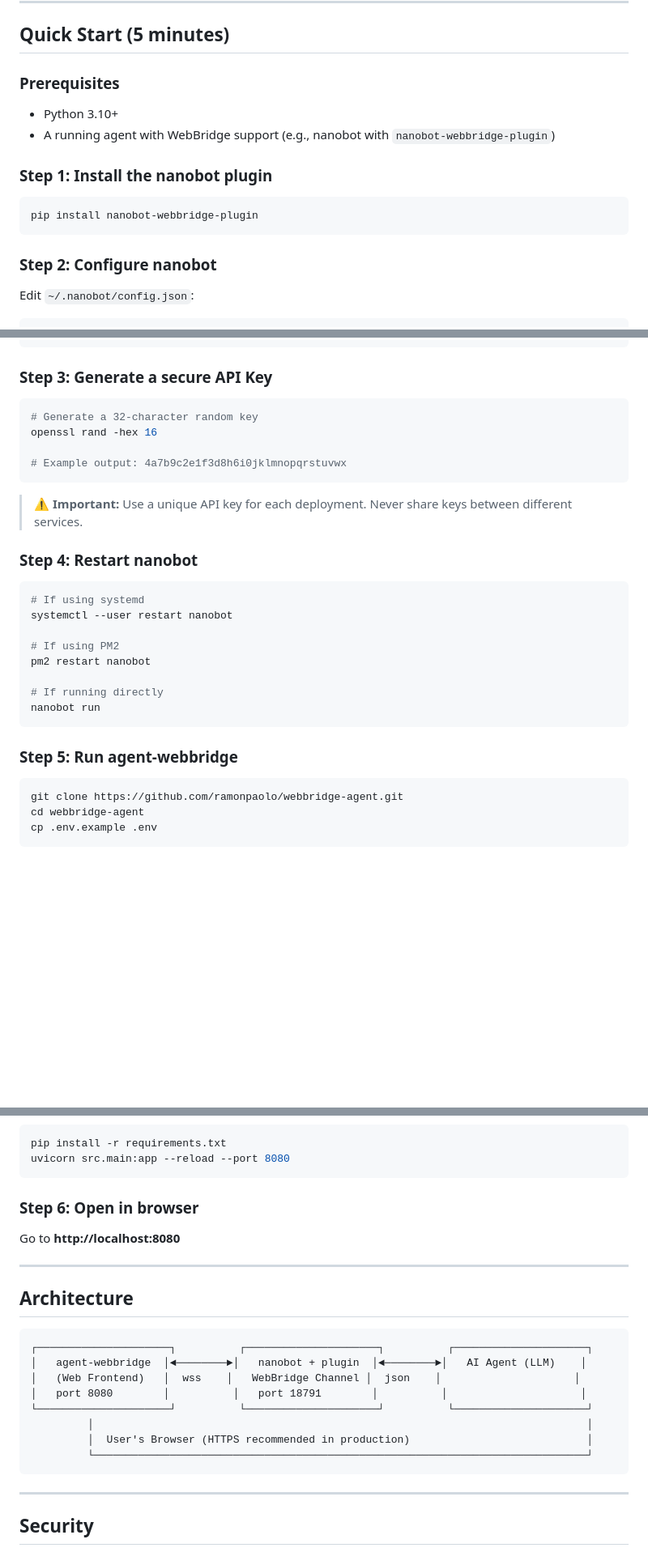
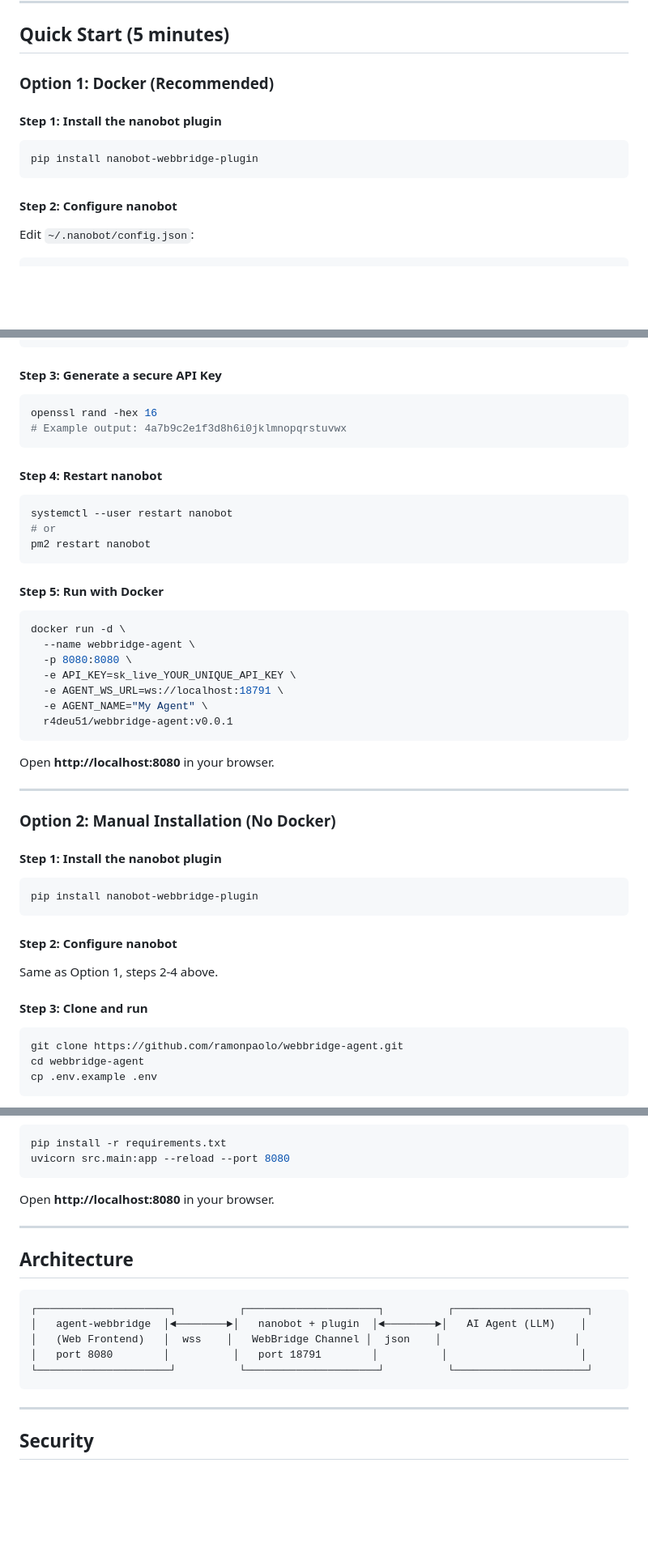
Before and after one commit to ramonpaolo/webbridge-agent, a Markdown page: README.md, 3 parts joined by grey strips. Shown at 81% size. Rendered like a GitHub page; blank space fills up the shorter version.

````diff
--- a/README.md
+++ b/README.md
@@ -21,18 +22,15 @@
 
 ## Quick Start (5 minutes)
 
-### Prerequisites
+### Option 1: Docker (Recommended)
 
-- Python 3.10+
-- A running agent with WebBridge support (e.g., nanobot with `nanobot-webbridge-plugin`)
-
-### Step 1: Install the nanobot plugin
+#### Step 1: Install the nanobot plugin
 
 ```bash
 pip install nanobot-webbridge-plugin
 ```
 
-### Step 2: Configure nanobot
+#### Step 2: Configure nanobot
 
 Edit `~/.nanobot/config.json`:
 
@@ -55,31 +53,50 @@ Edit `~/.nanobot/config.json`:
 }
 ```
 
-### Step 3: Generate a secure API Key
+#### Step 3: Generate a secure API Key
 
 ```bash
-# Generate a 32-character random key
 openssl rand -hex 16
-
 # Example output: 4a7b9c2e1f3d8h6i0jklmnopqrstuvwx
 ```
 
-> ⚠️ **Important:** Use a unique API key for each deployment. Never share keys between different services.
-
-### Step 4: Restart nanobot
+#### Step 4: Restart nanobot
 
 ```bash
-# If using systemd
 systemctl --user restart nanobot
-
-# If using PM2
+# or
 pm2 restart nanobot
-
-# If running directly
-nanobot run
 ```
 
-### Step 5: Run agent-webbridge
+#### Step 5: Run with Docker
+
+```bash
+docker run -d \
+  --name webbridge-agent \
+  -p 8080:8080 \
+  -e API_KEY=sk_live_YOUR_UNIQUE_API_KEY \
+  -e AGENT_WS_URL=ws://localhost:18791 \
+  -e AGENT_NAME="My Agent" \
+  r4deu51/webbridge-agent:v0.0.1
+```
+
+Open **http://localhost:8080** in your browser.
+
+---
+
+### Option 2: Manual Installation (No Docker)
+
+#### Step 1: Install the nanobot plugin
+
+```bash
+pip install nanobot-webbridge-plugin
+```
+
+#### Step 2: Configure nanobot
+
+Same as Option 1, steps 2-4 above.
+
+#### Step 3: Clone and run
 
 ```bash
 git clone https://github.com/ramonpaolo/webbridge-agent.git
@@ -101,9 +118,7 @@ pip install -r requirements.txt
 uvicorn src.main:app --reload --port 8080
 ```
 
-### Step 6: Open in browser
-
-Go to **http://localhost:8080**
+Open **http://localhost:8080** in your browser.
 
 ---
 
@@ -115,9 +130,6 @@ Go to **http://localhost:8080**
 │   (Web Frontend)   │  wss    │   WebBridge Channel │  json    │                     │
 │   port 8080        │          │   port 18791        │          │                     │
 └─────────────────────┘          └─────────────────────┘          └─────────────────────┘
-         │                                                                              │
-         │  User's Browser (HTTPS recommended in production)                            │
-         └──────────────────────────────────────────────────────────────────────────────┘
 ```
 
 ---
````
Also changed, not shown: other parts of README.md (+11 -163 lines).
